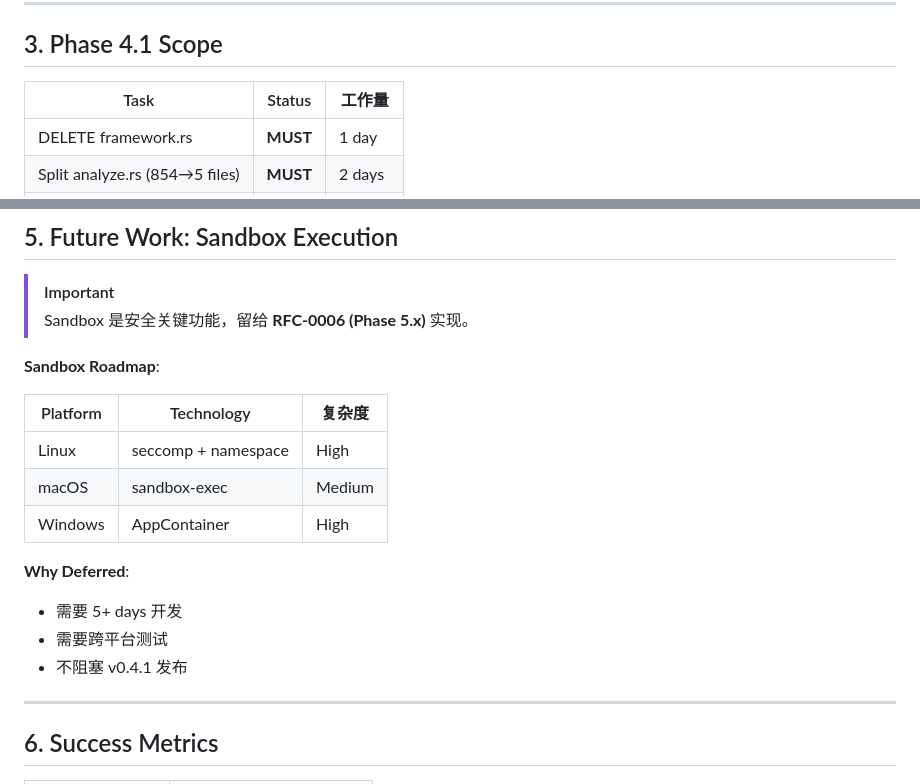
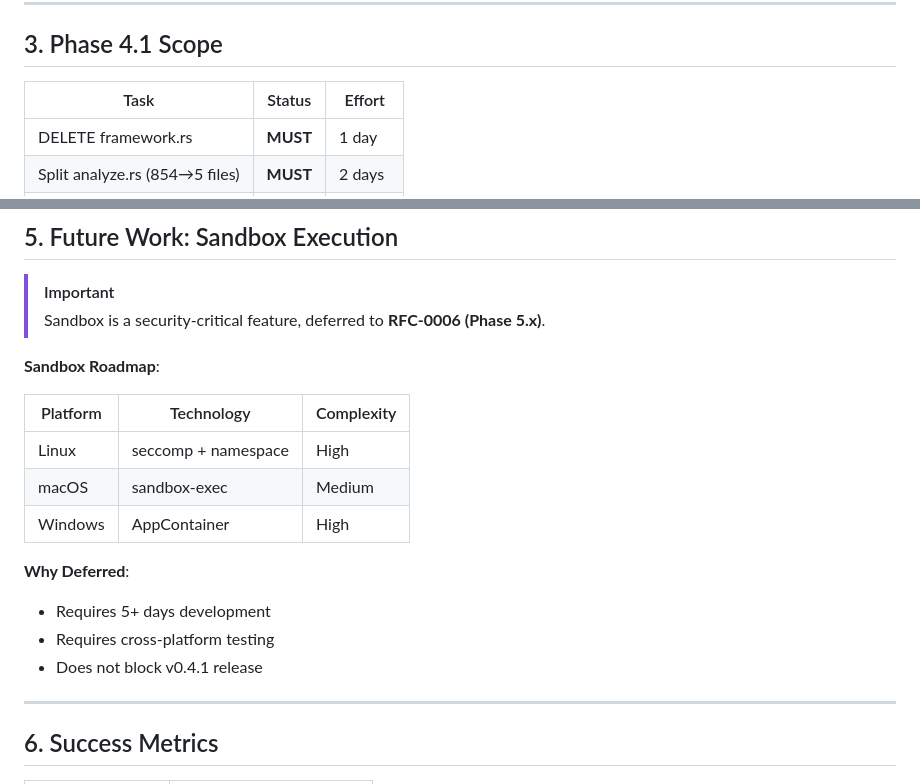
Before and after one commit to velo-sh/velo, a Markdown page: docs/rfcs/0005-phase-4.1-cleanup-security.md, 2 parts joined by grey strips. Rendered like a GitHub page.

Commit message:
docs: RFC-0005 convert to English only

```diff
--- a/docs/rfcs/0005-phase-4.1-cleanup-security.md
+++ b/docs/rfcs/0005-phase-4.1-cleanup-security.md
@@ -76,7 +76,7 @@ if !args.dry_run && !args.yes && is_interactive() {
 
 ## 3. Phase 4.1 Scope
 
-| Task | Status | 工作量 |
+| Task | Status | Effort |
 |------|--------|--------|
 | DELETE framework.rs | **MUST** | 1 day |
 | Split analyze.rs (854→5 files) | **MUST** | 2 days |
@@ -122,20 +122,20 @@ src/cmd/analyze/
 ## 5. Future Work: Sandbox Execution
 
 > [!IMPORTANT]
-> Sandbox 是安全关键功能，留给 **RFC-0006 (Phase 5.x)** 实现。
+> Sandbox is a security-critical feature, deferred to **RFC-0006 (Phase 5.x)**.
 
 **Sandbox Roadmap**:
 
-| Platform | Technology | 复杂度 |
-|----------|------------|--------|
+| Platform | Technology | Complexity |
+|----------|------------|------------|
 | Linux | seccomp + namespace | High |
 | macOS | sandbox-exec | Medium |
 | Windows | AppContainer | High |
 
 **Why Deferred**:
-- 需要 5+ days 开发
-- 需要跨平台测试
-- 不阻塞 v0.4.1 发布
+- Requires 5+ days development
+- Requires cross-platform testing
+- Does not block v0.4.1 release
 
 ---
 
```
